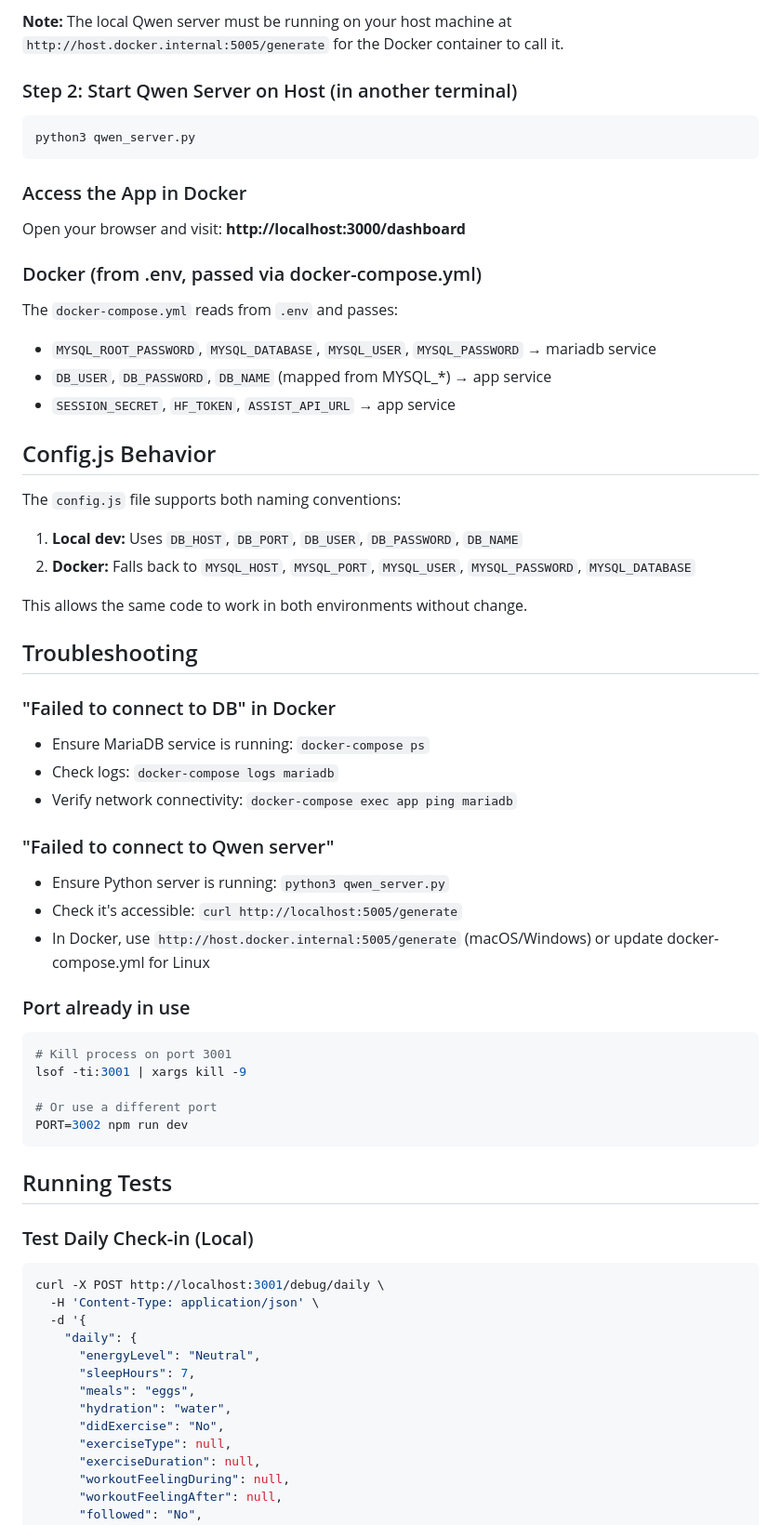
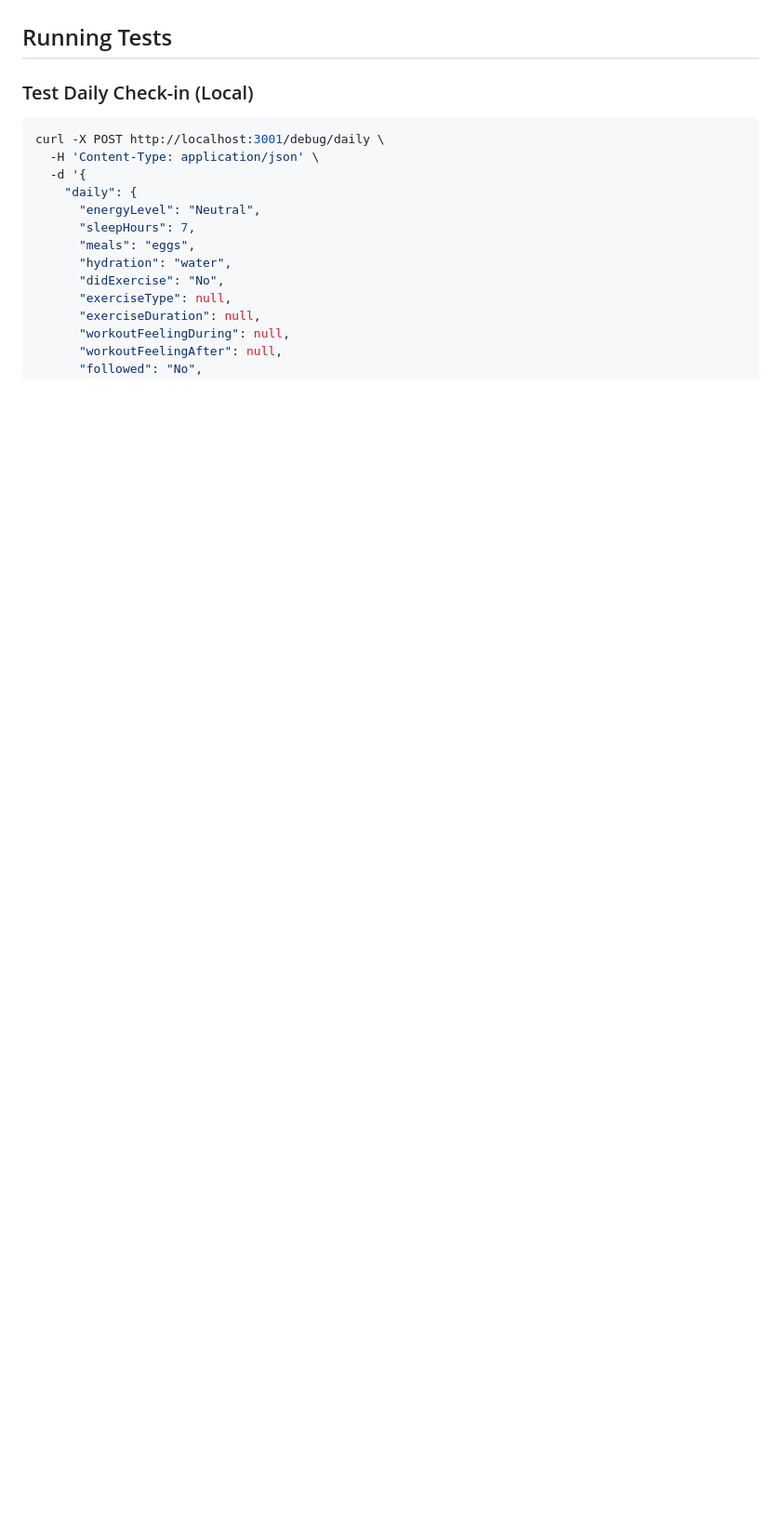
Before and after one commit to sebjinK/4240-LeakingPHI, a Markdown page: SETUP.md, the part around one of its changes. Shown at 93% size. Rendered like a GitHub page; blank space fills up the shorter version.

Commit message:
SETUP.md updated with docker config guide

````diff
--- a/SETUP.md
+++ b/SETUP.md
@@ -67,47 +9,3 @@ This starts:
-**Note:** The local Qwen server must be running on your host machine at `http://host.docker.internal:5005/generate` for the Docker container to call it.
-
-### Step 2: Start Qwen Server on Host (in another terminal)
-```bash
-python3 qwen_server.py
-```
-
-### Access the App in Docker
-Open your browser and visit: **http://localhost:3000/dashboard**
-
-### Docker (from .env, passed via docker-compose.yml)
-The `docker-compose.yml` reads from `.env` and passes:
-- `MYSQL_ROOT_PASSWORD`, `MYSQL_DATABASE`, `MYSQL_USER`, `MYSQL_PASSWORD` → mariadb service
-- `DB_USER`, `DB_PASSWORD`, `DB_NAME` (mapped from MYSQL_*) → app service
-- `SESSION_SECRET`, `HF_TOKEN`, `ASSIST_API_URL` → app service
-
-## Config.js Behavior
-
-The `config.js` file supports both naming conventions:
-1. **Local dev:** Uses `DB_HOST`, `DB_PORT`, `DB_USER`, `DB_PASSWORD`, `DB_NAME`
-2. **Docker:** Falls back to `MYSQL_HOST`, `MYSQL_PORT`, `MYSQL_USER`, `MYSQL_PASSWORD`, `MYSQL_DATABASE`
-
-This allows the same code to work in both environments without change.
-
-## Troubleshooting
-
-### "Failed to connect to DB" in Docker
-- Ensure MariaDB service is running: `docker-compose ps`
-- Check logs: `docker-compose logs mariadb`
-- Verify network connectivity: `docker-compose exec app ping mariadb`
-
-### "Failed to connect to Qwen server"
-- Ensure Python server is running: `python3 qwen_server.py`
-- Check it's accessible: `curl http://localhost:5005/generate`
-- In Docker, use `http://host.docker.internal:5005/generate` (macOS/Windows) or update docker-compose.yml for Linux
-
-### Port already in use
-```bash
-# Kill process on port 3001
-lsof -ti:3001 | xargs kill -9
-
-# Or use a different port
-PORT=3002 npm run dev
-```
 
 ## Running Tests
 
````
Also changed, not shown: other parts of SETUP.md (+40 -60 lines).
